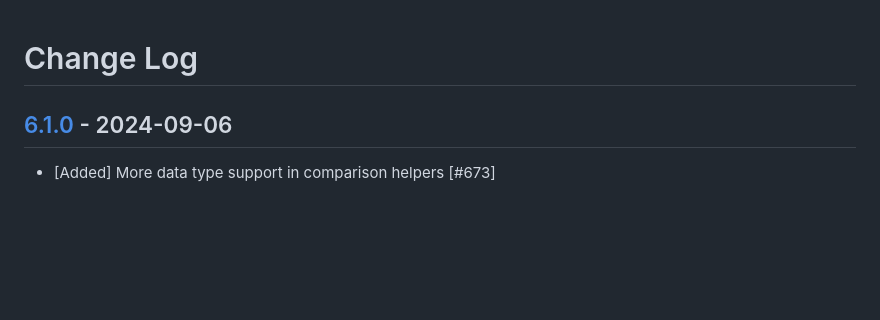
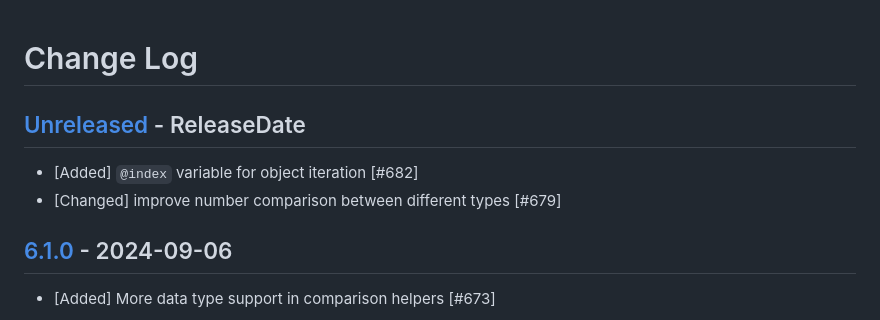
Before and after one commit to sunng87/handlebars-rust, a Markdown page: CHANGELOG.md, the part around the change. GitHub-like rendering; blank space fills up the shorter version.

Commit message:
chore: changelog housekeeping

```diff
--- a/CHANGELOG.md
+++ b/CHANGELOG.md
@@ -1,4 +1,9 @@
 # Change Log
+
+## [Unreleased](https://github.com/sunng87/handlebars-rust/compare/6.1.0...Unreleased) - ReleaseDate
+
+* [Added] `@index` variable for object iteration [#682]
+* [Changed] improve number comparison between different types [#679]
 
 ## [6.1.0](https://github.com/sunng87/handlebars-rust/compare/6.0.0...6.1.0) - 2024-09-06
 
```
